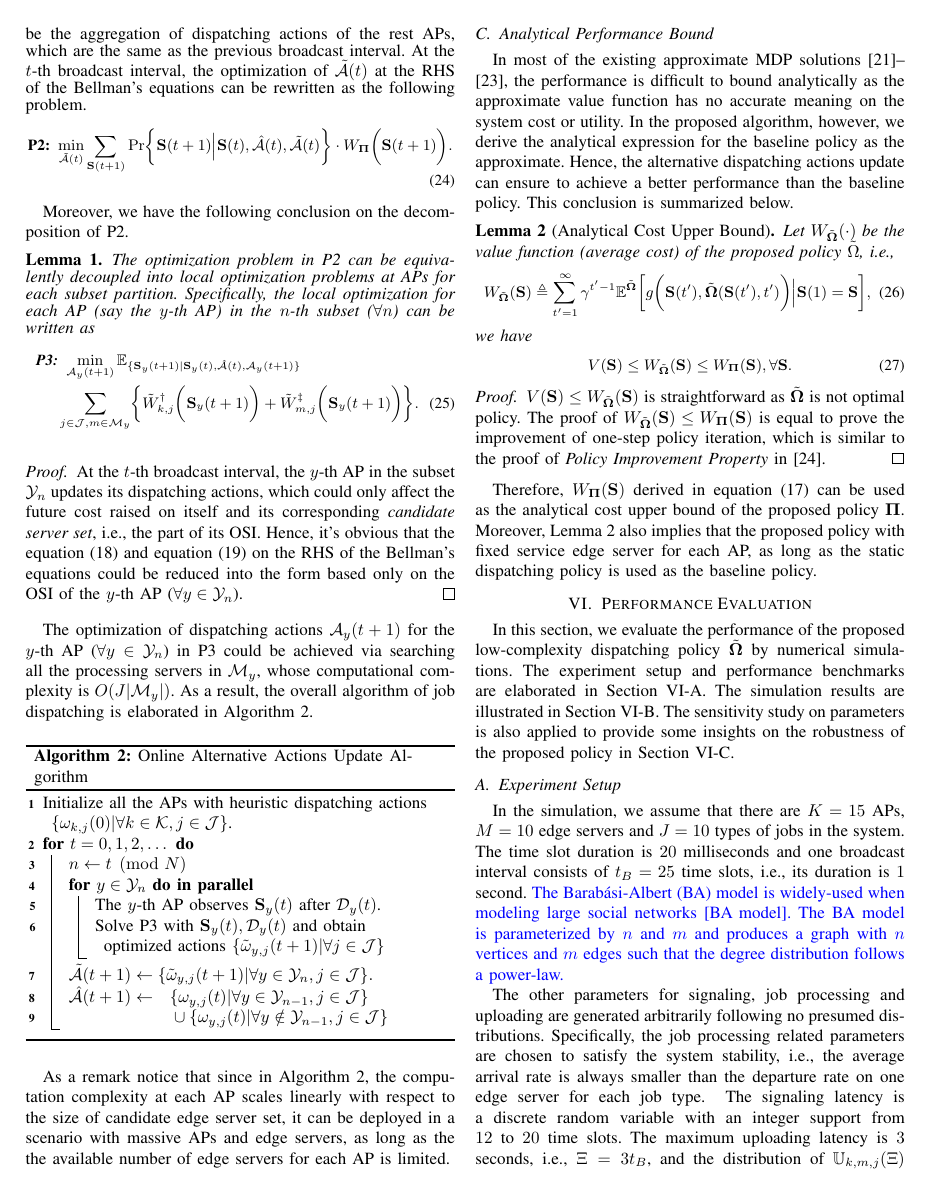
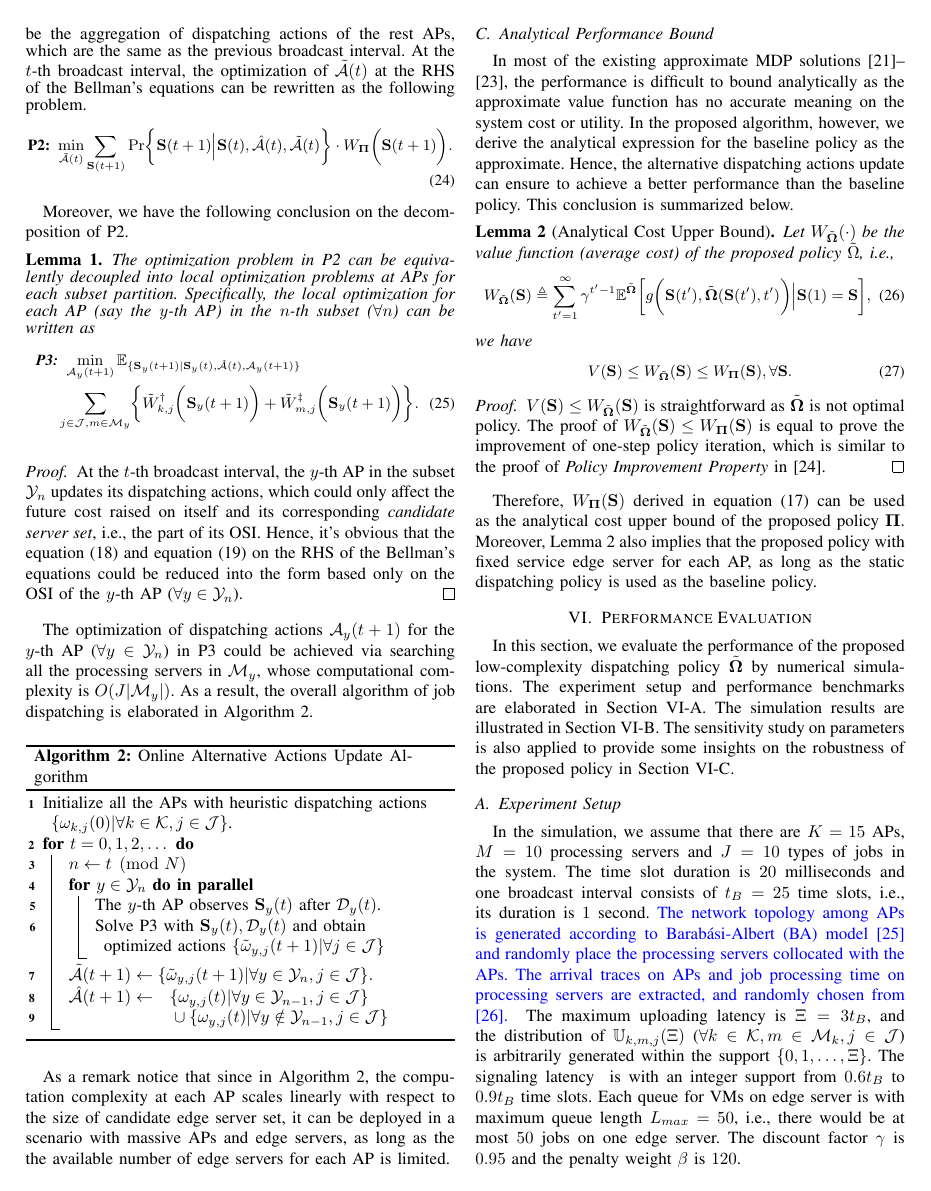
Before and after one commit to iamhyc/MSN2020-T1-POMDP, a LaTeX paper (main.tex, which reads src/05-evaluation.tex): page 6 of 9. Compiled offline with pdfLaTeX.

Commit message:
temp 2301

```diff
--- a/src/05-evaluation.tex
+++ b/src/05-evaluation.tex
@@ -7,26 +7,20 @@ The sensitivity study on parameters is also applied to provide some insights on
 
 \subsection{Experiment Setup}
 \label{subsec:setup}
-In the simulation, we assume that there are $K=15$ APs, $M=10$ edge servers and $J=10$ types of jobs in the system.
+%FIXME: Google data trace reference, BA model reference
+In the simulation, we assume that there are $K=15$ APs, $M=10$ processing servers and $J=10$ types of jobs in the system.
 The time slot duration is $20$ milliseconds and one broadcast interval consists of $t_{B}=25$ time slots, i.e., its duration is $1$ second.
-%FIXME: Google data trace reference, BA model reference
 \comments{
-    The Barab\'asi-Albert (BA) model is widely-used when modeling large social networks \needref{BA model}.
-    The BA model is parameterized by $n$ and $m$ and produces a graph with $n$ vertices and $m$ edges such that the degree distribution follows a power-law.
+    The network topology among APs is generated according to Barab\'asi-Albert (BA) model \cite{albert1999diameter} and randomly place the processing servers collocated with the APs.
+    % The BA model is parameterized by $n$ and $m$ and produces a graph with $n$ vertices and $m$ edges such that the degree distribution follows a power-law.
+    The arrival traces on APs and job processing time on processing servers are extracted,  and randomly chosen from \cite{clusterdata:Reiss2011}.
 }
-% Each AP would have at most $3$ edge servers in its candidate set, and the adjacency matrix for generated bipartite map between APs and edge servers is illustrated in Fig.\ref{fig:bipartite}.
-
-% arbitrarily generated with: summed average arrival \emph{smaller than} summed departure rate, for each job type.
-{
-    The other parameters for signaling, job processing and uploading are generated arbitrarily following no presumed distributions.
-    Specifically, the job processing related parameters are chosen to satisfy the system stability, i.e., the average arrival rate is always smaller than the departure rate on one edge server for each job type.
-}
-The \brlatency~is a discrete random variable with an integer support from $12$ to $20$ time slots.
-The maximum uploading latency is $3$ seconds, i.e., $\Xi = 3t_B$, and the distribution of $\mathbb{U}_{k,m,j}(\Xi)$ ($\forall k\in\apSet, m\in\esSet_{k}, j\in\jSpace$) is arbitrarily generated within the support $\set{0, 1, \dots, \Xi}$.
-The expected computation time $c_{m,j}$ ($\forall m\in\esSet, j\in\jSpace$) is an integer uniformly generated in the range $[50,125]$ (with the unit of time slot) in each figure.
+The maximum uploading latency is $\Xi = 3t_B$, and the distribution of $\mathbb{U}_{k,m,j}(\Xi)$ ($\forall k\in\apSet, m\in\esSet_{k}, j\in\jSpace$) is arbitrarily generated within the support $\set{0, 1, \dots, \Xi}$.
+The \brlatency~ is with an integer support from $0.6t_B$ to $0.9t_B$ time slots.
+% The expected computation time $c_{m,j}$ ($\forall m\in\esSet, j\in\jSpace$) is an integer uniformly generated in the range $[50,125]$ (with the unit of time slot) in each figure.
 Each queue for VMs on edge server is with maximum queue length $L_{max}=50$, i.e., there would be at most $50$ jobs on one edge server.
-The arrival rate in each time slot is uniformly generated from the range $[0.02, 0.03]$ for each job type at each AP in each figure.
-The discount factor $\gamma$ is $0.95$ and the penalty weight $\beta$ is $30$.
+% The arrival rate in each time slot is uniformly generated from the range $[0.02, 0.03]$ for each job type at each AP in each figure.
+The discount factor $\gamma$ is $0.95$ and the penalty weight $\beta$ is $120$.
 % The arrival rate is taken as small probability with enough APs in the system, and correspondingly enough edge servers for the processing.
 
 % %-----------------------------------------------------------------------%
```
Also changed, not shown: references/final.bib (+23 -0 lines).
